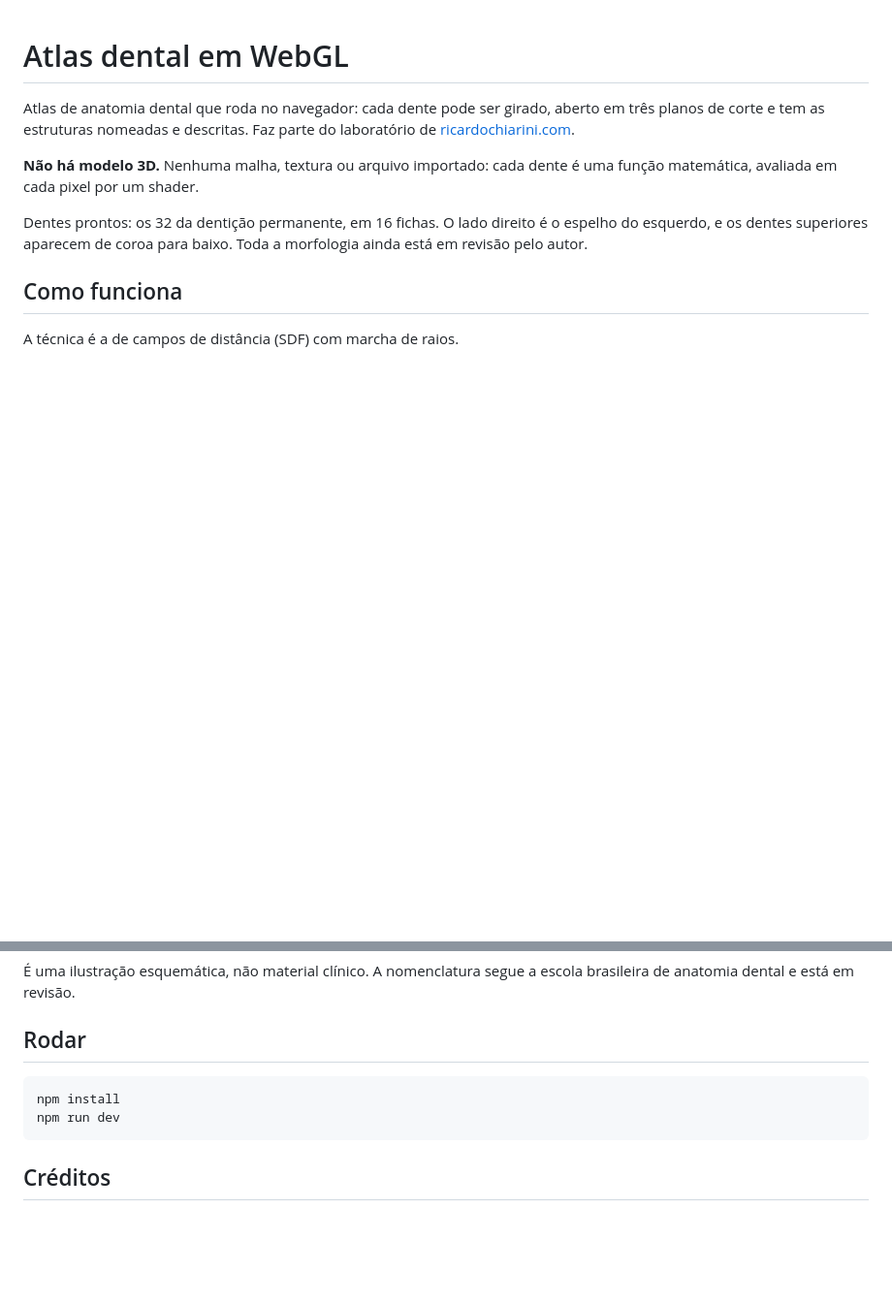
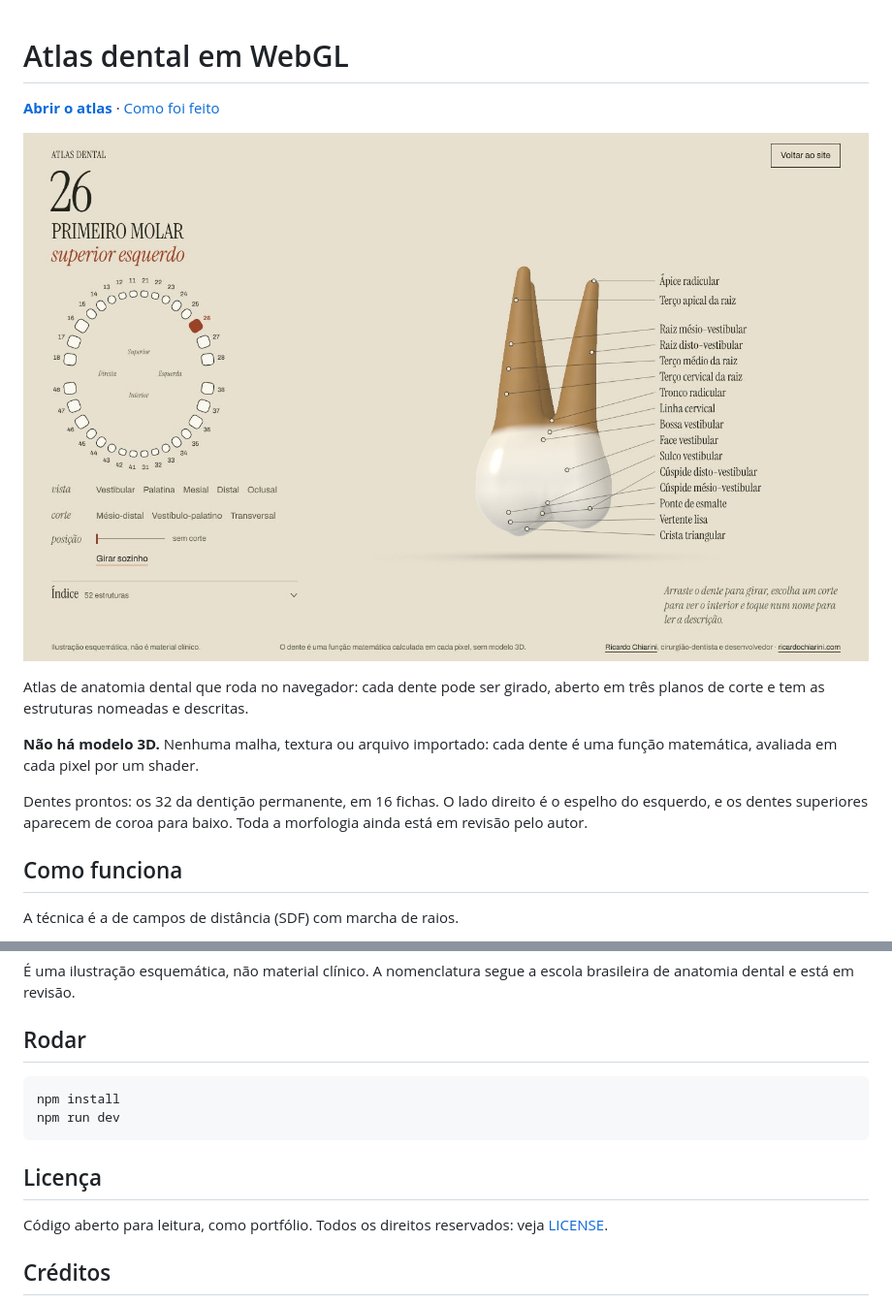
Before and after one commit to ricardochiarini/atlas-dental, a Markdown page: README.md, 2 parts joined by grey strips. Shown at 97% size. Drawn GitHub-style; pictures changed too: docs/captura.jpg (added); blank space fills up the shorter version.

Commit message:
README com captura de tela, link para ver no ar e licença

````diff
--- a/README.md
+++ b/README.md
@@ -1,6 +1,10 @@
 # Atlas dental em WebGL
 
-Atlas de anatomia dental que roda no navegador: cada dente pode ser girado, aberto em três planos de corte e tem as estruturas nomeadas e descritas. Faz parte do laboratório de [ricardochiarini.com](https://ricardochiarini.com/lab).
+**[Abrir o atlas](https://ricardochiarini.com/atlas/)** · [Como foi feito](https://ricardochiarini.com/atlas-dental.html)
+
+[![O atlas mostrando o primeiro molar superior esquerdo com as estruturas nomeadas](docs/captura.jpg)](https://ricardochiarini.com/atlas/)
+
+Atlas de anatomia dental que roda no navegador: cada dente pode ser girado, aberto em três planos de corte e tem as estruturas nomeadas e descritas.
 
 **Não há modelo 3D.** Nenhuma malha, textura ou arquivo importado: cada dente é uma função matemática, avaliada em cada pixel por um shader.
 
@@ -60,6 +64,10 @@ npm install
 npm run dev
 ```
 
+## Licença
+
+Código aberto para leitura, como portfólio. Todos os direitos reservados: veja [LICENSE](LICENSE).
+
 ## Créditos
 
 Anatomia, design e código por [Ricardo Chiarini](https://ricardochiarini.com), cirurgião-dentista e desenvolvedor. As funções de distância básicas seguem as fórmulas publicadas por Inigo Quilez. A fonte é a Instrument Serif, sob a SIL Open Font License.
````
Also changed, not shown: 1 other file.
